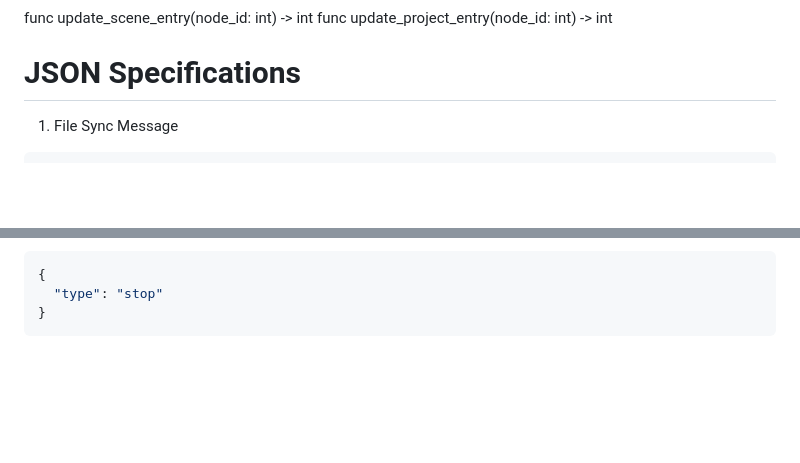
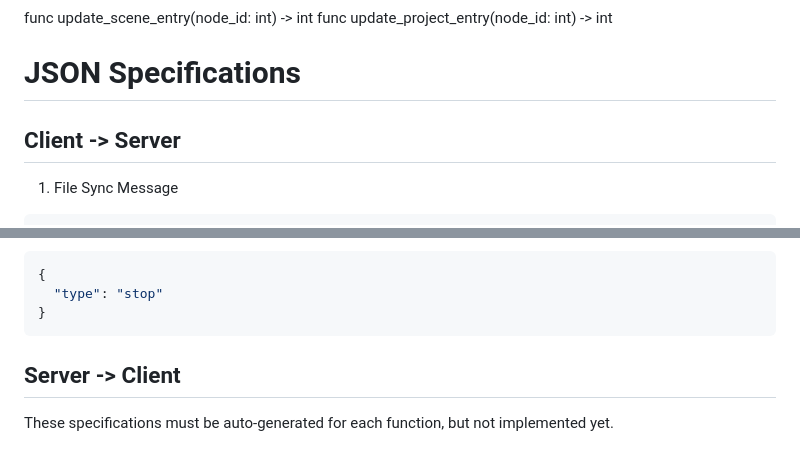
Before and after one commit to TomShu01/Arrow-AI, a Markdown page: Docs/Project-Specification.md, 2 parts joined by grey strips. Drawn GitHub-style; blank space fills up the shorter version.

````diff
--- a/Docs/Project-Specification.md
+++ b/Docs/Project-Specification.md
@@ -121,6 +121,7 @@ func update_scene_entry(node_id: int) -> int
 func update_project_entry(node_id: int) -> int
 
 # JSON Specifications
+## Client -> Server
 1. File Sync Message
 
 ```json
@@ -202,3 +203,6 @@ Or on error:
   "type": "stop"
 }
 ```
+
+## Server -> Client
+These specifications must be auto-generated for each function, but not implemented yet.
````
